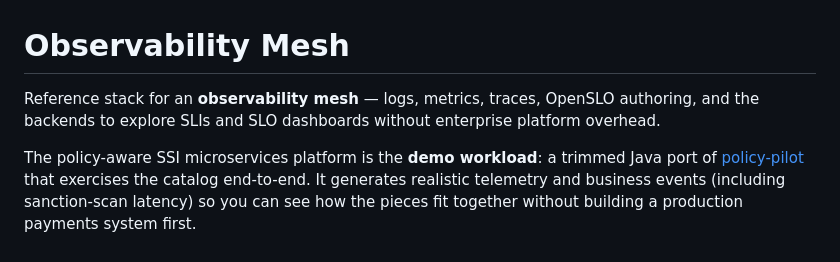
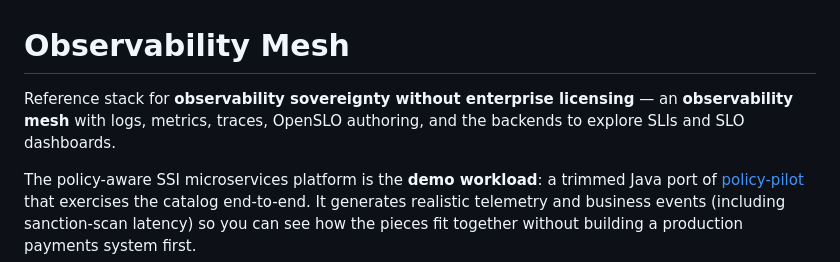
Before and after one commit to sanjuthomas/observability-mesh, a Markdown page: README.md, the part around the change. Drawn GitHub-style.

Commit message:
Lead README with observability sovereignty tagline.
Frame the project as observability sovereignty without enterprise licensing in the opening summary.

Co-authored-by: Cursor <cursoragent@cursor.com>

```diff
--- a/README.md
+++ b/README.md
@@ -1,6 +1,6 @@
 # Observability Mesh
 
-Reference stack for an **observability mesh** — logs, metrics, traces, OpenSLO authoring, and the backends to explore SLIs and SLO dashboards without enterprise platform overhead.
+Reference stack for **observability sovereignty without enterprise licensing** — an **observability mesh** with logs, metrics, traces, OpenSLO authoring, and the backends to explore SLIs and SLO dashboards.
 
 The policy-aware SSI microservices platform is the **demo workload**: a trimmed Java port of [policy-pilot](https://github.com/sanjuthomas/policy-pilot) that exercises the catalog end-to-end. It generates realistic telemetry and business events (including sanction-scan latency) so you can see how the pieces fit together without building a production payments system first.
 
```
